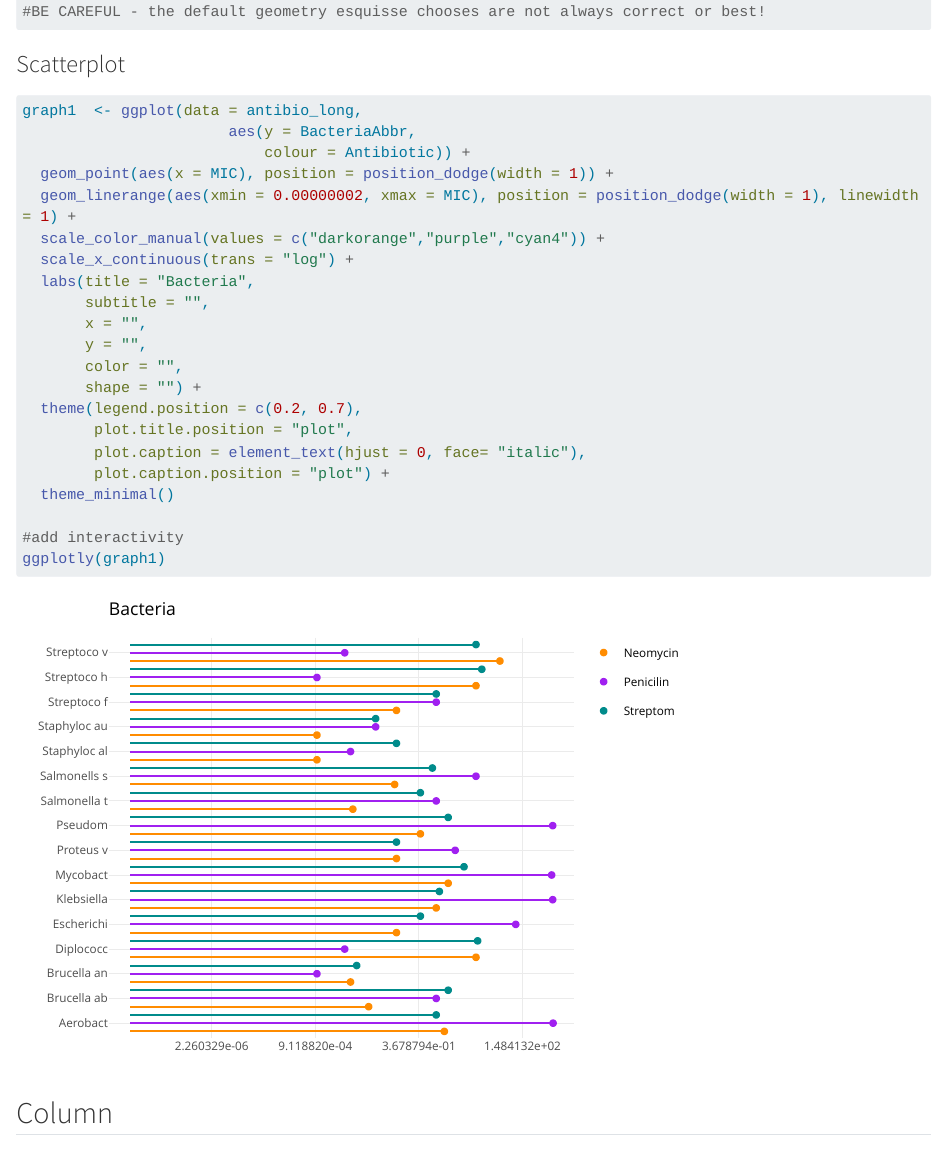
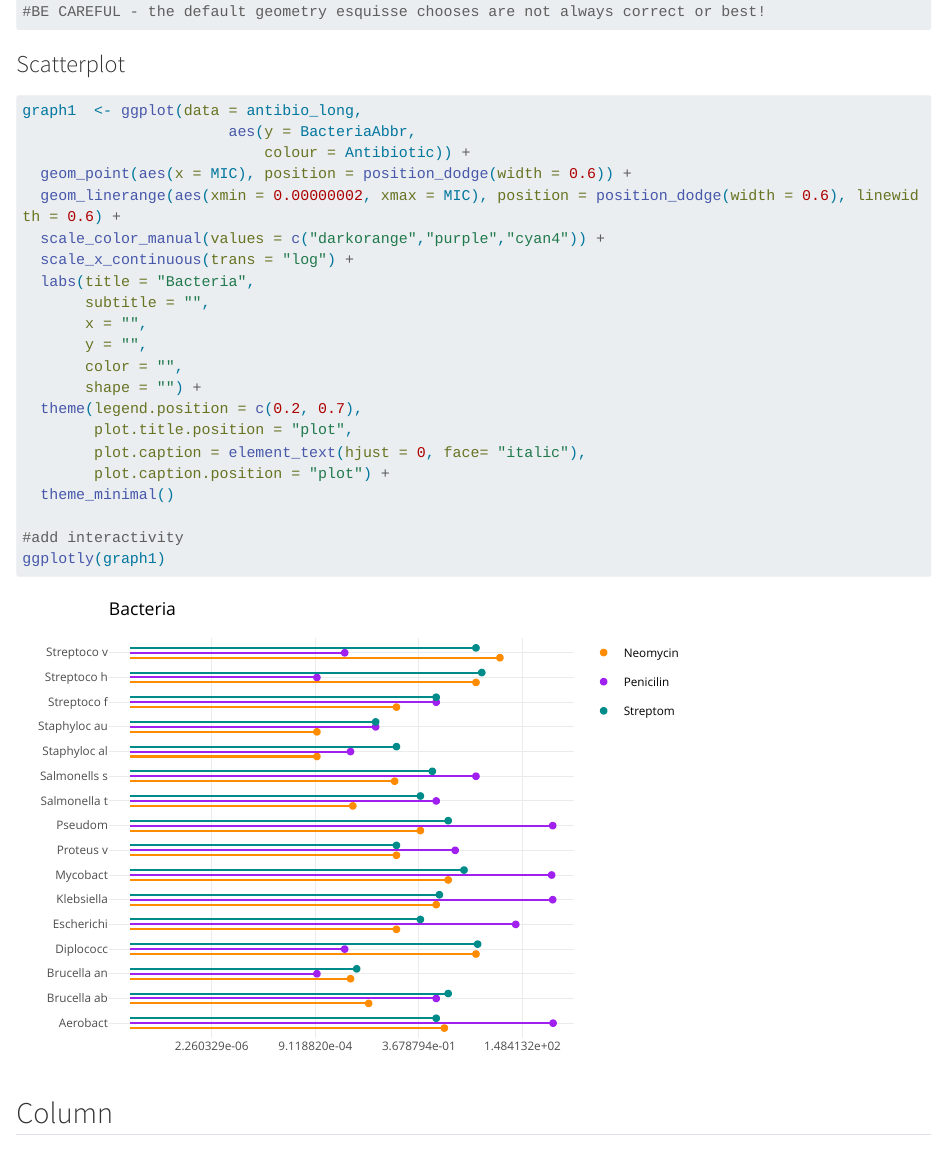
Before and after one commit to TLouise-Binnings/DataVizDesign5Bacteria, a Quarto document (Part-2-DT-5-Bacteria-Draft.qmd): the page in a window 1100 px wide, from 2160 px down. Rendered offline with R 4.5, knitr and Pandoc in place of Quarto, with nearby package versions; some code elsewhere in the file could not run offline; long lines of code are wrapped.

Commit message:
Changed the dodgewidth

```diff
--- a/Part-2-DT-5-Bacteria-Draft.qmd
+++ b/Part-2-DT-5-Bacteria-Draft.qmd
@@ -91,8 +91,8 @@ Consider adding annotations to your visualizations and dashboards to help clarif
 graph1  <- ggplot(data = antibio_long,
                        aes(y = BacteriaAbbr,
                            colour = Antibiotic)) +
-  geom_point(aes(x = MIC), position = position_dodge(width = 1)) +
-  geom_linerange(aes(xmin = 0.00000002, xmax = MIC), position = position_dodge(width = 1), linewidth = 1) +
+  geom_point(aes(x = MIC), position = position_dodge(width = 0.6)) +
+  geom_linerange(aes(xmin = 0.00000002, xmax = MIC), position = position_dodge(width = 0.6), linewidth = 0.6) +
   scale_color_manual(values = c("darkorange","purple","cyan4")) +
   scale_x_continuous(trans = "log") +
   labs(title = "Bacteria",
```
